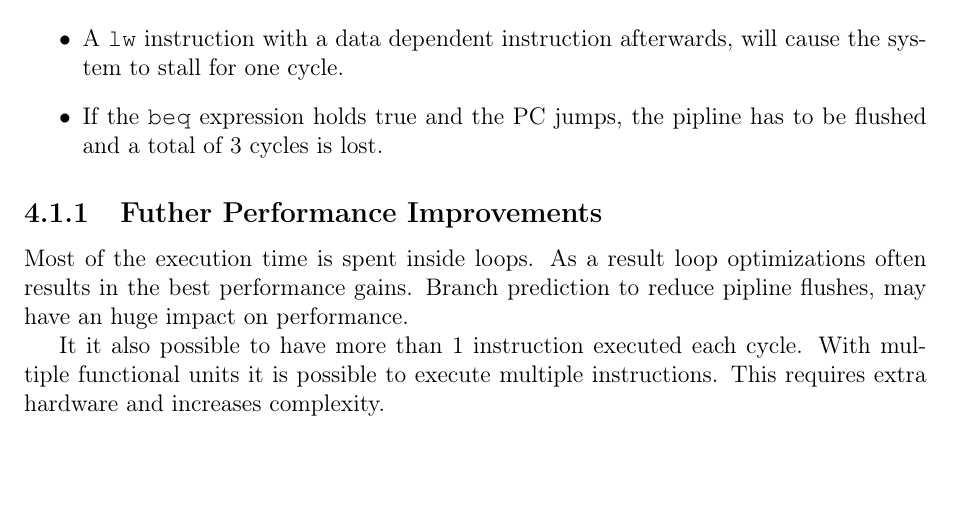
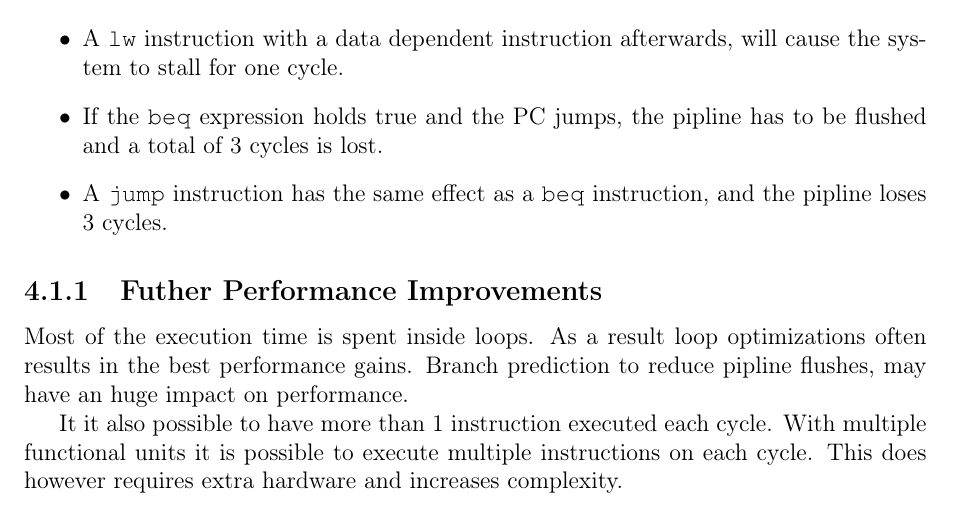
Before and after one commit to mathiasose/TDT4255, a LaTeX document (ex2/report/report.tex, which reads ex2/report/discussion/performance.tex): part of page 9 of 11, cut so that both start at the same text. Compiled offline with pdfLaTeX.

Commit message:
Corrected a few lines in discussion

```diff
--- a/ex2/report/discussion/performance.tex
+++ b/ex2/report/discussion/performance.tex
@@ -5,6 +5,7 @@ The processor executes one instruction each clock cycle, with a few exceptions:
 \begin{itemize}
 \item A \texttt{lw} instruction with a data dependent instruction afterwards, will cause the system to stall for one cycle.
 \item If the \texttt{beq} expression holds true and the PC jumps, the pipline has to be flushed and a total of 3 cycles is lost.
+\item A \texttt{jump} instruction has the same effect as a \texttt{beq} instruction, and the pipline loses 3 cycles.
 \end{itemize}
 
 \subsection{Futher Performance Improvements}
@@ -14,5 +15,5 @@ Branch prediction to reduce pipline flushes, may have an huge impact on performa
 
 
 It it also possible to have more than 1 instruction executed each cycle.
-With multiple functional units it is possible to execute multiple instructions.
-This requires extra hardware and increases complexity.
+With multiple functional units it is possible to execute multiple instructions on each cycle.
+This does however requires extra hardware and increases complexity.
```
